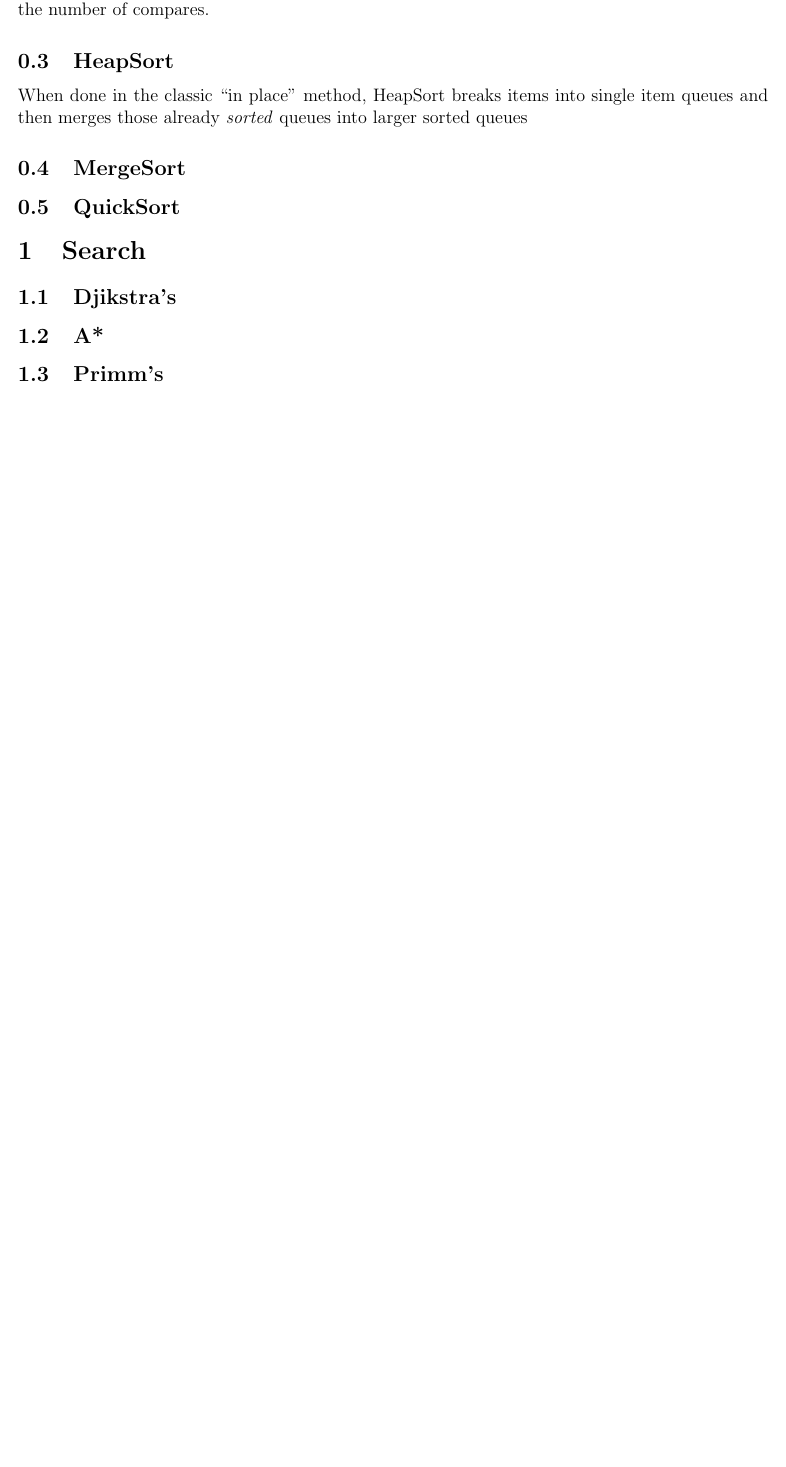
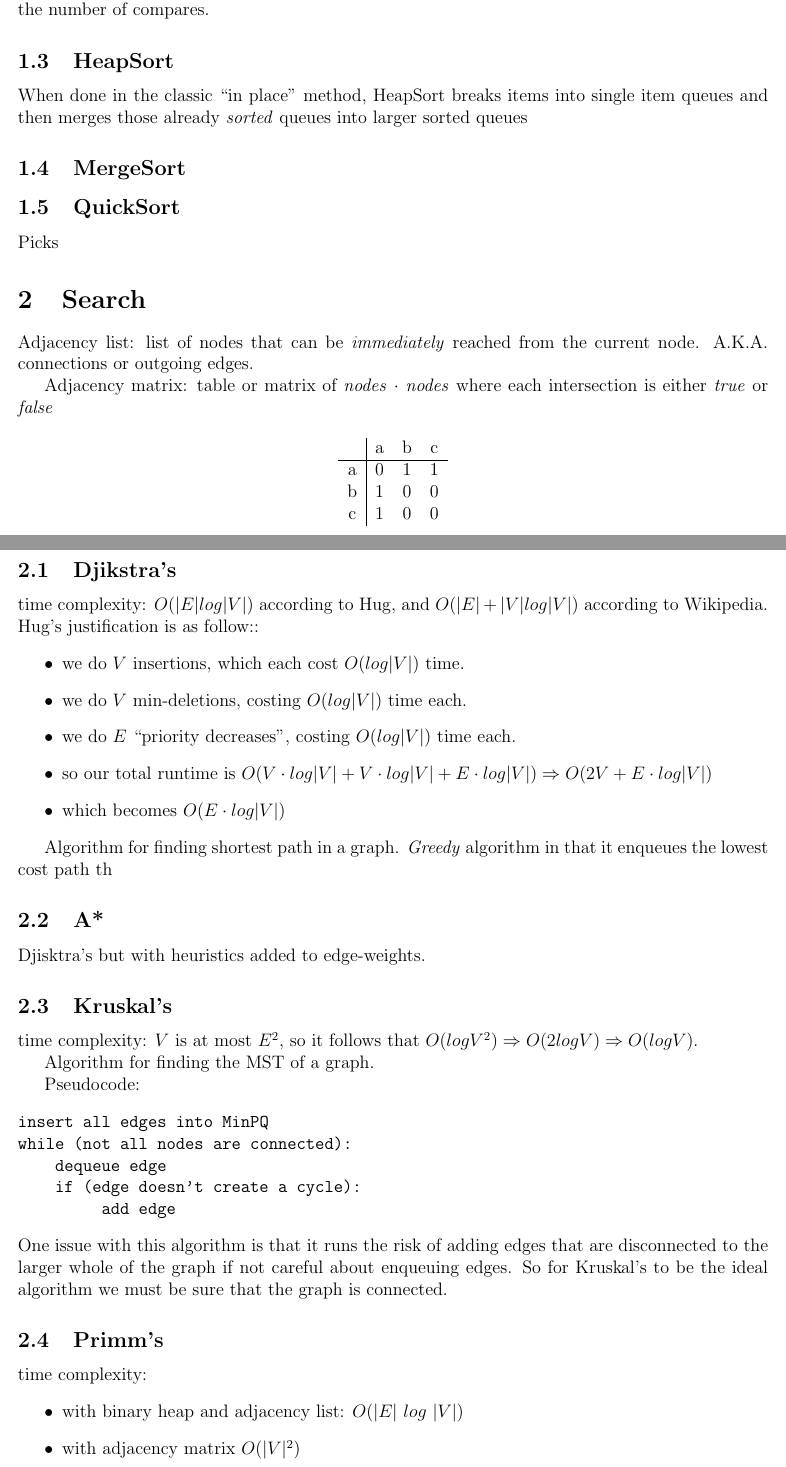
Before and after one commit to oppenheimera/search_sort, a LaTeX document (sort_and_search.tex): part of the page before the commit and two parts of pages 1 and 2 of 3 after it, the two joined at a grey line, cut so that both start at the same text, the shorter picture padded with empty space. Compiled offline with pdfLaTeX.

Commit message:
beefed up search section

```diff
--- a/sort_and_search.tex
+++ b/sort_and_search.tex
@@ -25,7 +24,52 @@ Selection sort scans through the entire \emph{unsorted} part of the list looking
 When done in the classic \say{in place} method, HeapSort breaks items into single item queues and then merges those already \textit{sorted} queues into larger sorted queues
 \subsection{MergeSort}
 \subsection{QuickSort}
+Picks
 \section{Search}
+Adjacency list: list of nodes that can be \emph{immediately} reached from the current node. A.K.A. connections or outgoing edges.
+
+Adjacency matrix: table or matrix of \emph{nodes} $\cdot$ \emph{nodes} where each intersection is either \emph{true} or \emph{false}
+
+\begin{center}
+\begin{tabular}{c | c c c}
+ & a & b & c \\ \hline
+ a & 0 & 1 & 1 \\
+ b & 1 & 0 & 0 \\
+ c & 1 & 0 & 0 \\
+\end{tabular}
+\end{center}
+
 \subsection{Djikstra's}
+time complexity: $O(|E|log|V|)$ according to Hug, and $O(|E| + |V|log|V|)$ according to Wikipedia. Hug's justification is as follow::
+\begin{itemize}
+\item we do $V$ insertions, which each cost $O(log|V|)$ time.
+\item we do $V$ min-deletions, costing $O(log|V|)$ time each.
+\item we do $E$ \say{priority decreases}, costing $O(log|V|)$ time each.
+\item so our total runtime is $O(V\cdot log|V| + V\cdot log|V| + E\cdot log|V|) \Rightarrow O(2V+E\cdot log|V|)$
+\item which becomes $O(E\cdot log|V|)$
+\end{itemize}
+
+Algorithm for finding shortest path in a graph. \textit{Greedy} algorithm in that it enqueues the lowest cost path th
 \subsection{A*}
+Djisktra's but with heuristics added to edge-weights.
+\subsection{Kruskal's}
+time complexity: $V$ is at most $E^2$, so it follows that
+$O(logV^2) \Rightarrow O(2logV) \Rightarrow O(logV)$.
+
+Algorithm for finding the MST of a graph.
+
+Pseudocode:
+\begin{verbatim}
+insert all edges into MinPQ
+while (not all nodes are connected):
+    dequeue edge
+    if (edge doesn't create a cycle):
+    	    add edge
+\end{verbatim}
+One issue with this algorithm is that it runs the risk of adding edges that are disconnected to the larger whole of the graph if not careful about enqueuing edges. So for Kruskal's to be the ideal algorithm we must be sure that the graph is connected.
 \subsection{Primm's}
+time complexity:
+\begin{itemize}
+\item with binary heap and adjacency list: $O (|E|\ log\ |V|)$
+\item with adjacency matrix $O (|V|^2)$
+\end{itemize}
```
Also changed, not shown: sort_and_search.tex (13 more changed lines), 1 other file.
